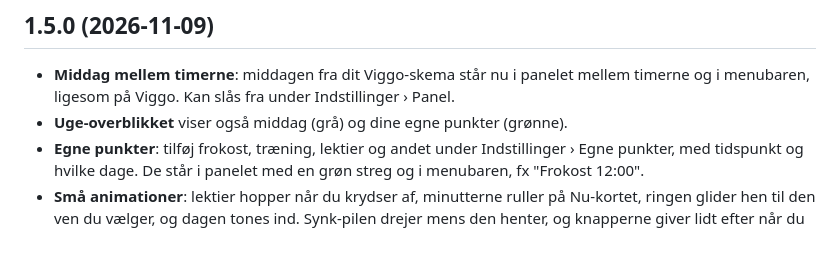
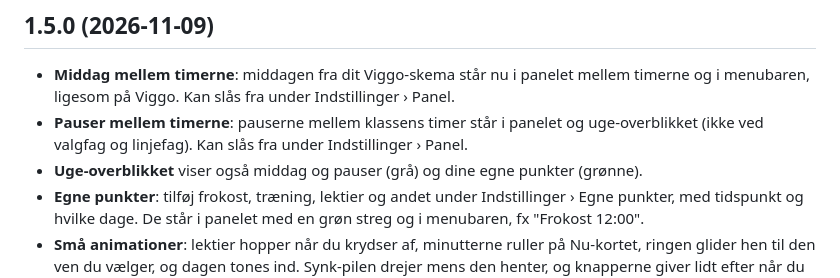
Before and after one commit to otto-BigO/viggo-plus, a Markdown page: CHANGELOG.md, the part around the change. Drawn GitHub-style; blank space fills up the shorter version.

```diff
--- a/CHANGELOG.md
+++ b/CHANGELOG.md
@@ -3,7 +3,8 @@
 ## 1.5.0 (2026-11-09)
 
 - **Middag mellem timerne**: middagen fra dit Viggo-skema står nu i panelet mellem timerne og i menubaren, ligesom på Viggo. Kan slås fra under Indstillinger › Panel.
-- **Uge-overblikket** viser også middag (grå) og dine egne punkter (grønne).
+- **Pauser mellem timerne**: pauserne mellem klassens timer står i panelet og uge-overblikket (ikke ved valgfag og linjefag). Kan slås fra under Indstillinger › Panel.
+- **Uge-overblikket** viser også middag og pauser (grå) og dine egne punkter (grønne).
 - **Egne punkter**: tilføj frokost, træning, lektier og andet under Indstillinger › Egne punkter, med tidspunkt og hvilke dage. De står i panelet med en grøn streg og i menubaren, fx "Frokost 12:00".
 - **Små animationer**: lektier hopper når du krydser af, minutterne ruller på Nu-kortet, ringen glider hen til den ven du vælger, og dagen tones ind. Synk-pilen drejer mens den henter, og knapperne giver lidt efter når du trykker.
 - I indstillingerne glider markeringen i siden med, og siderne tones ind.
```
Also changed, not shown: README.md (+2 -0 lines), docs/screens/panel.png, docs/screens/settings-egne-punkter.png, docs/screens/settings-panel.png, docs/screens/week.png, 6 other files.
